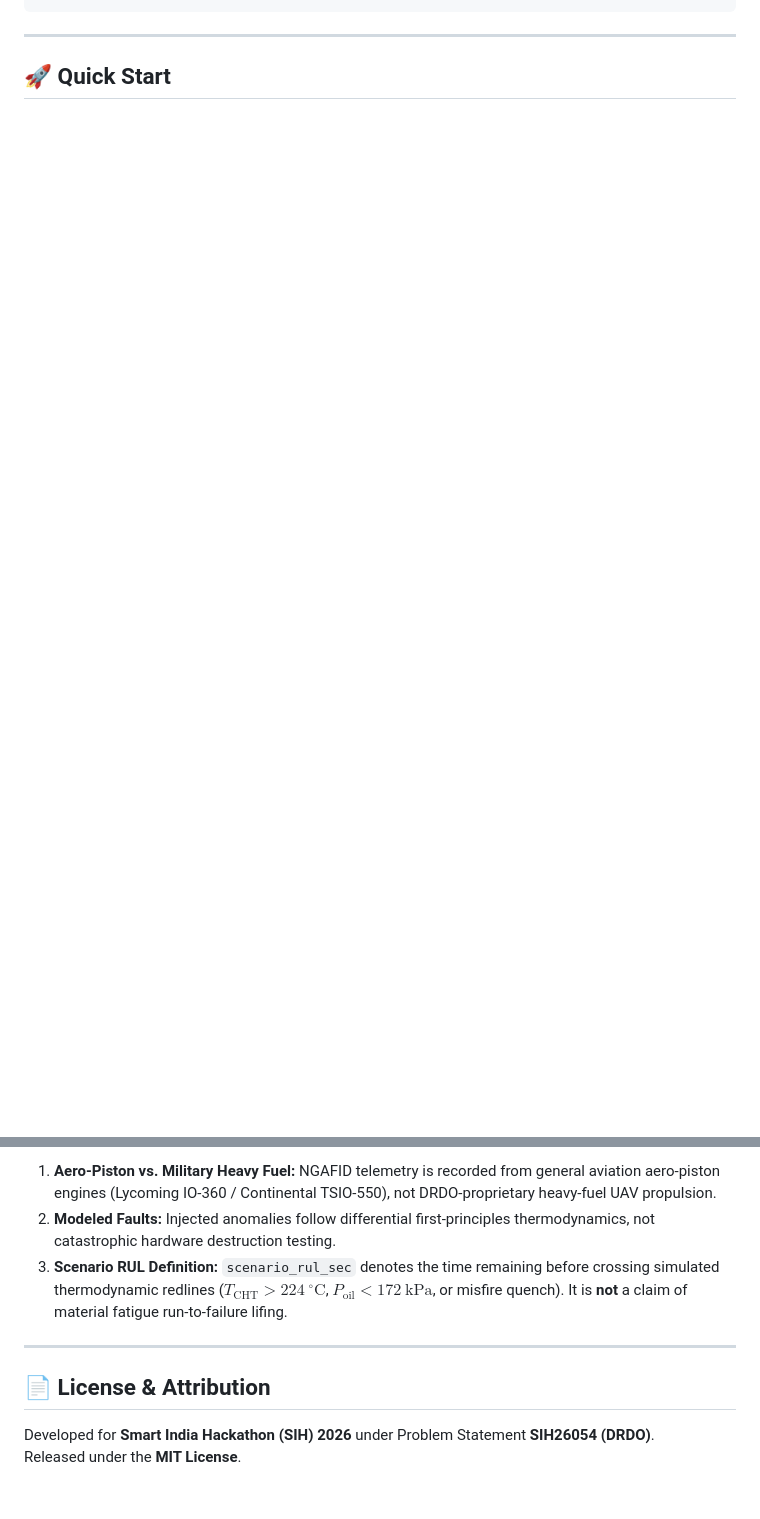
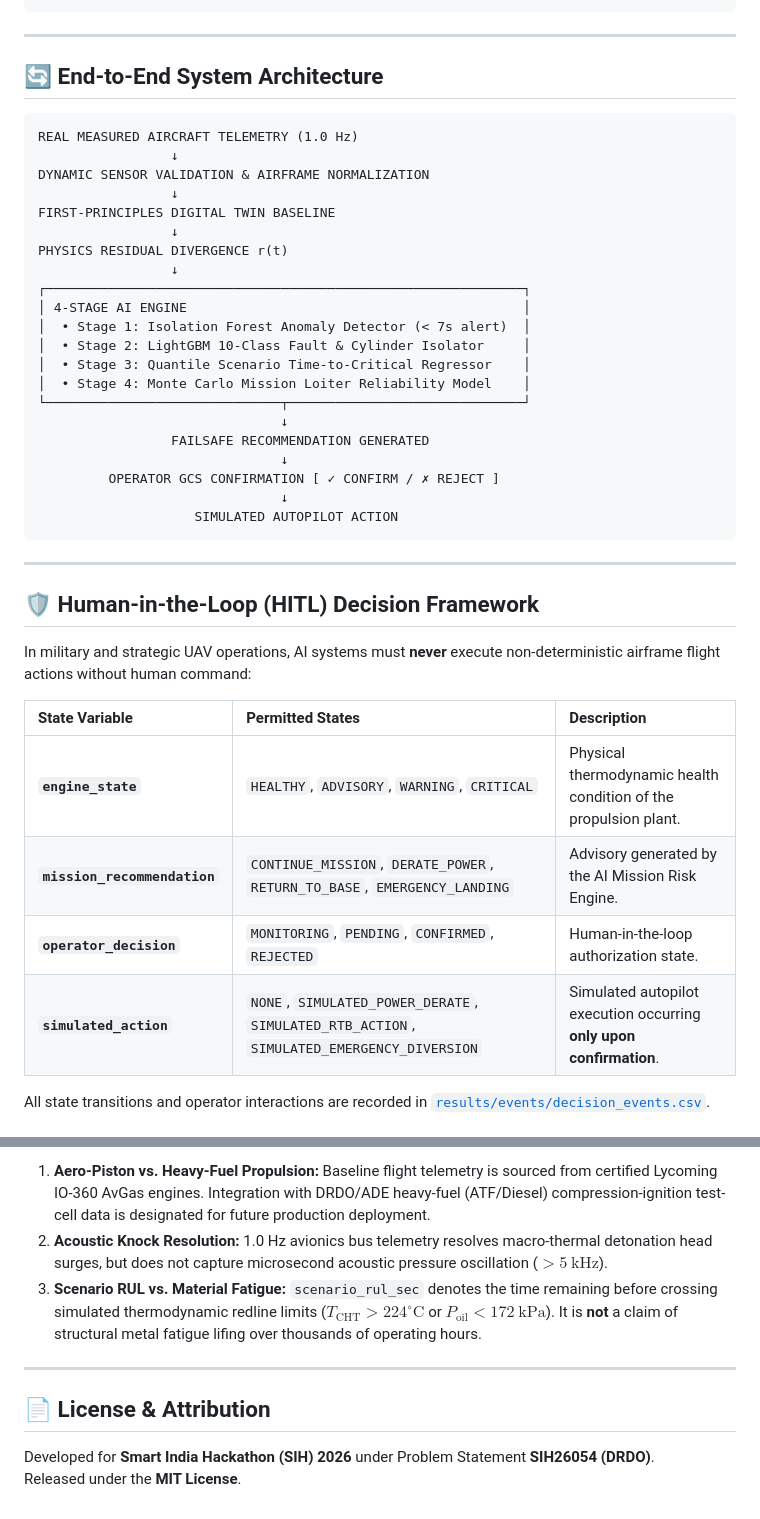
Before and after one commit to SabareeshChinta/Drone-Saver, a Markdown page: README.md, 2 parts joined by grey strips. GitHub-like rendering; blank space fills up the shorter version.

````diff
--- a/README.md
+++ b/README.md
@@ -73,4 +54,44 @@ $$\text{REAL TELEMETRY FIRST} \longrightarrow \text{PHYSICS RESIDUALS} \longrigh
 
 ---
 
-## 🚀 Quick Start
+## 🔄 End-to-End System Architecture
+
+```text
+REAL MEASURED AIRCRAFT TELEMETRY (1.0 Hz)
+                 ↓
+DYNAMIC SENSOR VALIDATION & AIRFRAME NORMALIZATION
+                 ↓
+FIRST-PRINCIPLES DIGITAL TWIN BASELINE
+                 ↓
+PHYSICS RESIDUAL DIVERGENCE r(t)
+                 ↓
+┌─────────────────────────────────────────────────────────────┐
+│ 4-STAGE AI ENGINE                                           │
+│  • Stage 1: Isolation Forest Anomaly Detector (< 7s alert)  │
+│  • Stage 2: LightGBM 10-Class Fault & Cylinder Isolator     │
+│  • Stage 3: Quantile Scenario Time-to-Critical Regressor    │
+│  • Stage 4: Monte Carlo Mission Loiter Reliability Model    │
+└──────────────────────────────┬──────────────────────────────┘
+                               ↓
+                 FAILSAFE RECOMMENDATION GENERATED
+                               ↓
+         OPERATOR GCS CONFIRMATION [ ✓ CONFIRM / ✗ REJECT ]
+                               ↓
+                    SIMULATED AUTOPILOT ACTION
+```
+
+---
+
+## 🛡️ Human-in-the-Loop (HITL) Decision Framework
+
+In military and strategic UAV operations, AI systems must **never** execute non-deterministic airframe flight actions without human command:
+
+| State Variable | Permitted States | Description |
+| :--- | :--- | :--- |
+| **`engine_state`** | `HEALTHY`, `ADVISORY`, `WARNING`, `CRITICAL` | Physical thermodynamic health condition of the propulsion plant. |
+| **`mission_recommendation`** | `CONTINUE_MISSION`, `DERATE_POWER`, `RETURN_TO_BASE`, `EMERGENCY_LANDING` | Advisory generated by the AI Mission Risk Engine. |
+| **`operator_decision`** | `MONITORING`, `PENDING`, `CONFIRMED`, `REJECTED` | Human-in-the-loop authorization state. |
+| **`simulated_action`** | `NONE`, `SIMULATED_POWER_DERATE`, `SIMULATED_RTB_ACTION`, `SIMULATED_EMERGENCY_DIVERSION` | Simulated autopilot execution occurring **only upon confirmation**. |
+
+All state transitions and operator interactions are recorded in [`results/events/decision_events.csv`](results/events/decision_events.csv).
+
@@ -160,10 +188,11 @@ Drone Saver/
 
-1. **Aero-Piston vs. Military Heavy Fuel:** NGAFID telemetry is recorded from general aviation aero-piston engines (Lycoming IO-360 / Continental TSIO-550), not DRDO-proprietary heavy-fuel UAV propulsion.
-2. **Modeled Faults:** Injected anomalies follow differential first-principles thermodynamics, not catastrophic hardware destruction testing.
-3. **Scenario RUL Definition:** `scenario_rul_sec` denotes the time remaining before crossing simulated thermodynamic redlines ($T_{\text{CHT}} > 224\ ^\circ\text{C}$, $P_{\text{oil}} < 172\ \text{kPa}$, or misfire quench). It is **not** a claim of material fatigue run-to-failure lifing.
+1. **Aero-Piston vs. Heavy-Fuel Propulsion:** Baseline flight telemetry is sourced from certified Lycoming IO-360 AvGas engines. Integration with DRDO/ADE heavy-fuel (ATF/Diesel) compression-ignition test-cell data is designated for future production deployment.
+2. **Acoustic Knock Resolution:** 1.0 Hz avionics bus telemetry resolves macro-thermal detonation head surges, but does not capture microsecond acoustic pressure oscillation ($> 5\ \text{kHz}$).
+3. **Scenario RUL vs. Material Fatigue:** `scenario_rul_sec` denotes the time remaining before crossing simulated thermodynamic redline limits ($T_{\text{CHT}} > 224^\circ\text{C}$ or $P_{\text{oil}} < 172\ \text{kPa}$). It is **not** a claim of structural metal fatigue lifing over thousands of operating hours.
 
 ---
 
 ## 📄 License & Attribution
+
 Developed for **Smart India Hackathon (SIH) 2026** under Problem Statement **SIH26054 (DRDO)**.
 Released under the **MIT License**.
````
Also changed, not shown: other parts of README.md (+99 -111 lines).
